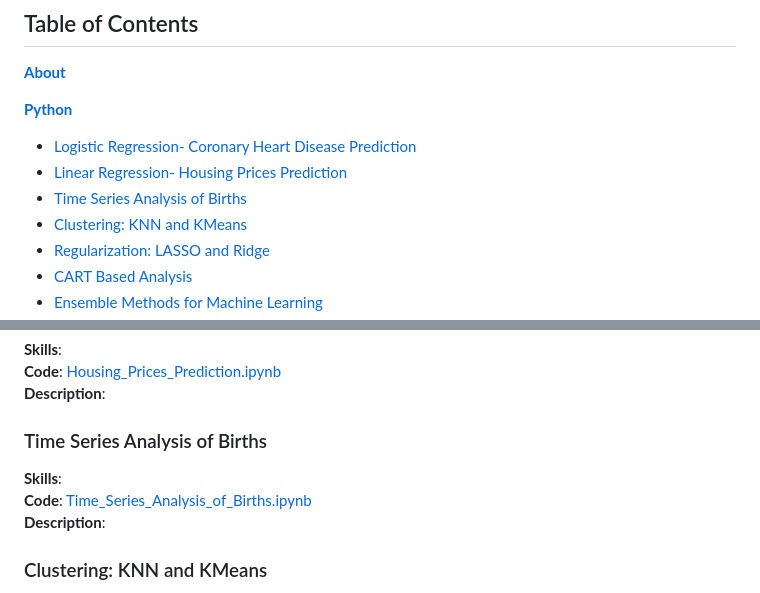
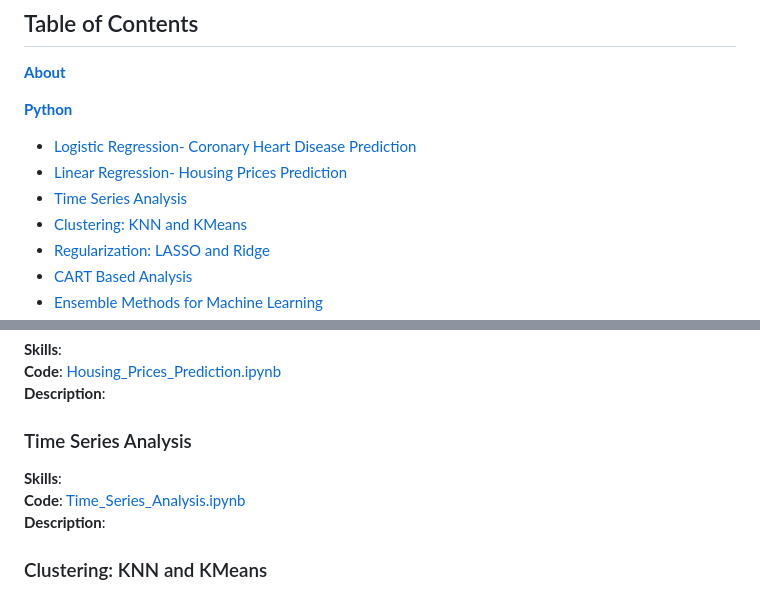
Before and after one commit to brandonkimball87/Data-Analytics-Projects-and-Coursework, a Markdown page: README.md, 2 parts joined by grey strips. Drawn GitHub-style.

```diff
--- a/README.md
+++ b/README.md
@@ -16,7 +16,7 @@ and model assessment.
 [**Python**](#python)
 - [Logistic Regression- Coronary Heart Disease Prediction](#coronary-heart-disease-prediction)
 - [Linear Regression- Housing Prices Prediction](#housing-prices-prediction)
-- [Time Series Analysis of Births](#time-series-analysis-of-births)
+- [Time Series Analysis](#time-series-analysis)
 - [Clustering: KNN and KMeans](#clustering-knn-and-kmeans)
 - [Regularization: LASSO and Ridge](#regularization-lasso-and-ridge)
 - [CART Based Analysis](#cart-based-analysis)
@@ -43,9 +43,9 @@ and model assessment.
 **Code**: [Housing_Prices_Prediction.ipynb](./Python%20Projects/Housing%20Prices%20Prediction.ipynb)
 **Description**:
 
-### Time Series Analysis of Births
+### Time Series Analysis
 **Skills**:
-**Code**: [Time_Series_Analysis_of_Births.ipynb](./Python%20Projects/Time_Series_Analysis_of_Births.ipynb)
+**Code**: [Time_Series_Analysis.ipynb](./Python%20Projects/Time_Series_Analysis.ipynb)
 **Description**:
 
 ### Clustering: KNN and KMeans
```
